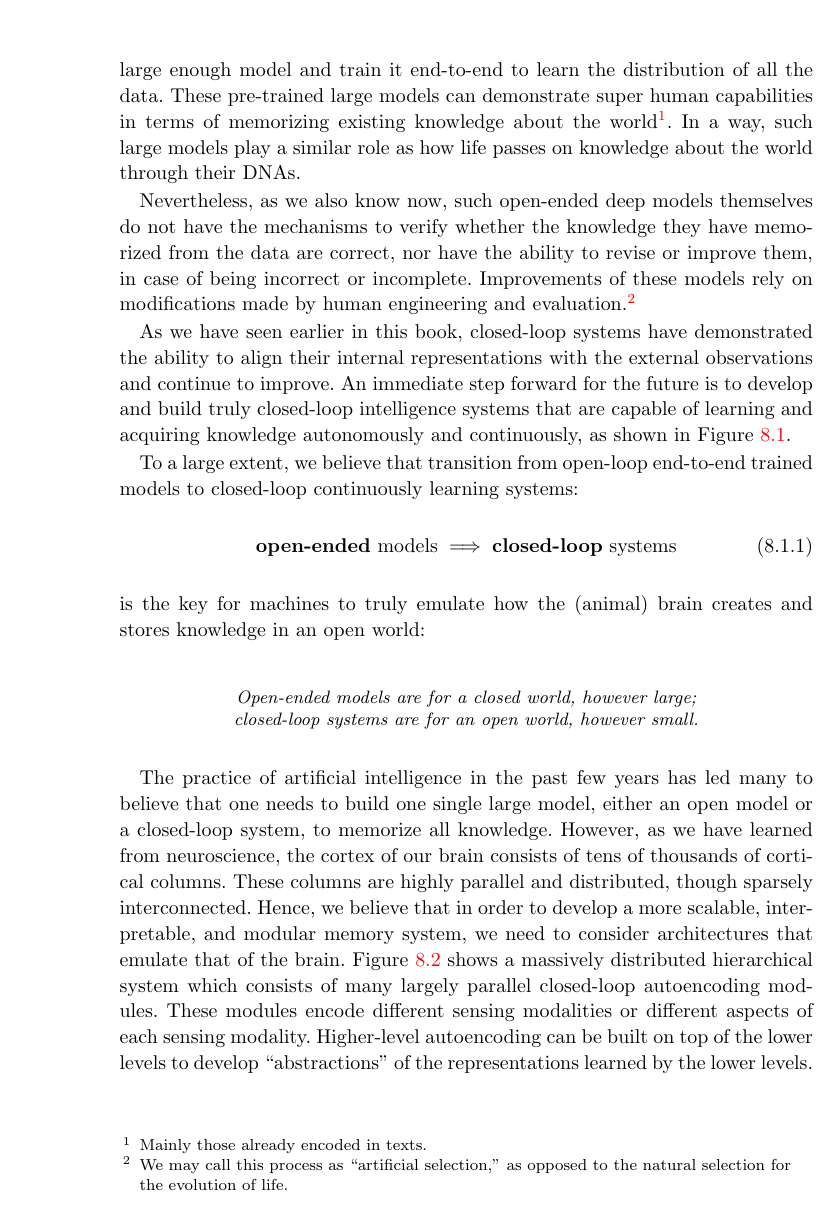
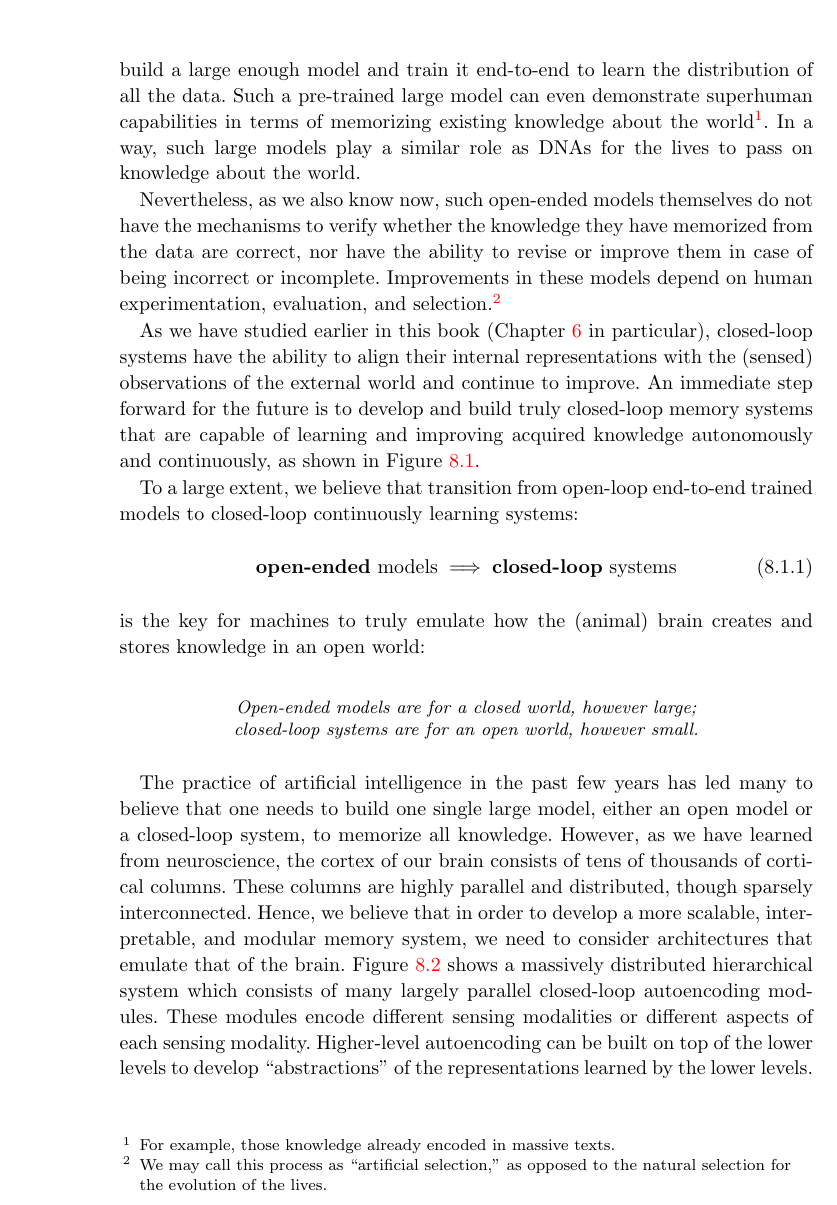
Before and after one commit to Ma-Lab-Berkeley/deep-representation-learning-book, a LaTeX thesis (book-main.tex, which reads chapters/Chapter8/future.tex): part of page 217 of 248, cut so that both start at the same text. Compiled offline with pdfLaTeX; a LaTeX package or settings file that is missing is left out.

Commit message:
Update on Overleaf.

```diff
--- a/chapters/Chapter8/future.tex
+++ b/chapters/Chapter8/future.tex
@@ -31,10 +31,10 @@ One of the goals of this book is for people to establish an objective understand
 
 \section{Towards Autonomous Intelligence: Close the Loop?}
-From the practice of machine intelligence in the past decade, it has become clear that, if there were sufficient data and computational resources, one can build a large enough model and train it end-to-end to learn the distribution of all the data. These pre-trained large models can demonstrate super human capabilities in terms of memorizing existing knowledge about the world\footnote{Mainly those already encoded in texts.}. In a way, such large models play a similar role as how life passes on knowledge about the world through their DNAs.
+From the practice of machine intelligence in the past decade, it has become clear that, if there were sufficient data and computational resources, one can build a large enough model and train it end-to-end to learn the distribution of all the data. Such a pre-trained large model can even demonstrate superhuman capabilities in terms of memorizing existing knowledge about the world\footnote{For example,  those knowledge already encoded in massive texts.}. In a way, such large models play a similar role as DNAs for the lives to pass on knowledge about the world.
 
-Nevertheless, as we also know now, such open-ended deep models themselves do not have the mechanisms to verify whether the knowledge they have memorized from the data are correct, nor have the ability to revise or improve them, in case of being incorrect or incomplete. Improvements of these models rely on modifications made by human engineering and evaluation.\footnote{We may call this process as ``artificial selection,'' as opposed to the natural selection for the evolution of life.}
+Nevertheless, as we also know now, such open-ended models themselves do not have the mechanisms to verify whether the knowledge they have memorized from the data are correct, nor have the ability to revise or improve them in case of being incorrect or incomplete. Improvements in these models depend on human experimentation, evaluation, and selection.\footnote{We may call this process as ``artificial selection,'' as opposed to the natural selection for the evolution of the lives.}
 
-As we have seen earlier in this book, closed-loop systems have demonstrated the ability to align their internal representations with the external observations and continue to improve. An immediate step forward for the future is to develop and build truly closed-loop intelligence systems that are capable of learning and acquiring knowledge autonomously and continuously, as shown in Figure \ref{fig:open-to-closed}.
+As we have studied earlier in this book (Chapter \ref{ch:closed-loop} in particular), closed-loop systems have the ability to align their internal representations with the (sensed) observations of the external world and continue to improve. An immediate step forward for the future is to develop and build truly closed-loop memory systems that are capable of learning and improving acquired knowledge autonomously and continuously, as shown in Figure \ref{fig:open-to-closed}.
 
 To a large extent, we believe that transition from open-loop end-to-end trained  models to closed-loop continuously learning systems:
 \begin{equation}
```
Also changed, not shown: chapters/Chapter8/future.tex (10 more changed lines).
